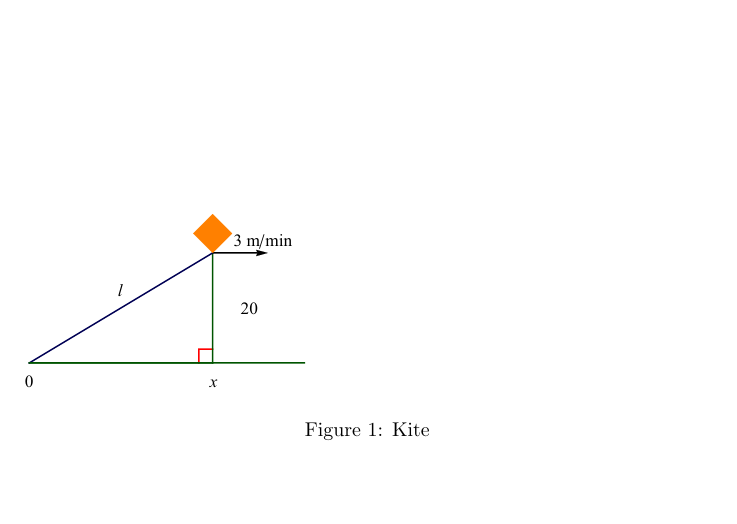
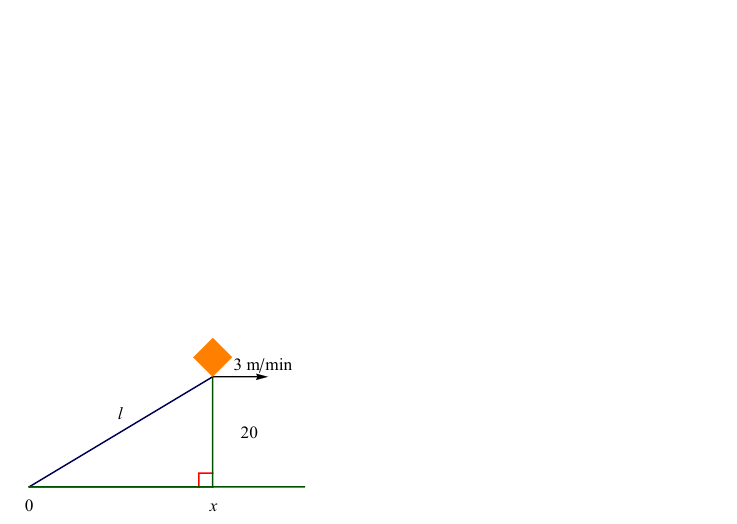
Before and after one commit to JAlfredoJimenez/workshop02, a LaTeX document (productRule02.tex): part of page 2 of 2, cut so that both start at the same text, the shorter picture padded with empty space. Compiled offline with pdfLaTeX.

Commit message:
Update productRule02.tex

```diff
--- a/productRule02.tex
+++ b/productRule02.tex
@@ -36,8 +36,7 @@ Comptute
 \end{exercise}
 
 \begin{figure}
-    \includegraphics[width=2in]{ProductRule_fig01b}
-   \caption{Kite}
+    \includegraphics[width=2in]{ProductRule_fig01b.pdf}
 \end{figure}
 
 
```
